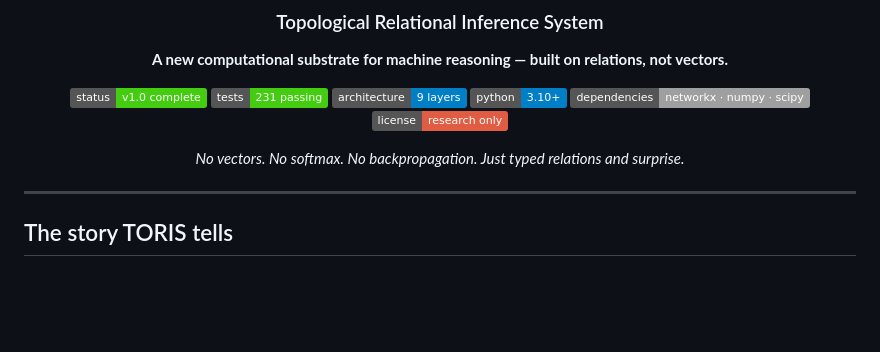
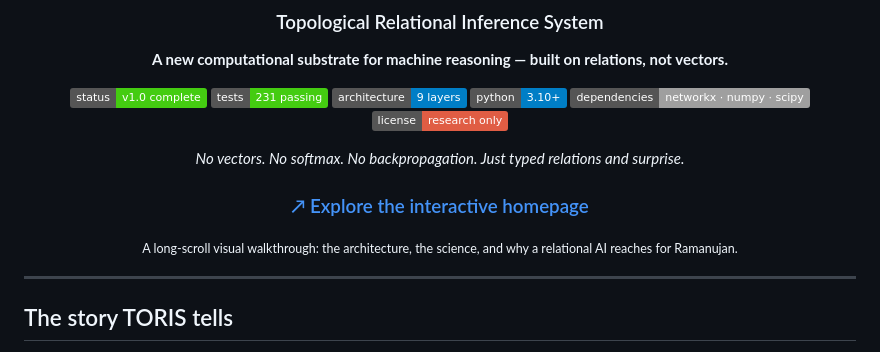
Before and after one commit to infinitule/TORIS, a Markdown page: README.md, the part around the change. Drawn GitHub-style; badges without logos; blank space fills up the shorter version.

Commit message:
README: add prominent link to the live interactive homepage

```diff
--- a/README.md
+++ b/README.md
@@ -13,6 +13,10 @@
 ![License](https://img.shields.io/badge/license-research%20only-red)
 
 *No vectors. No softmax. No backpropagation. Just typed relations and surprise.*
+
+### [↗ Explore the interactive homepage](https://infinitule.github.io/TORIS/)
+
+<sub>A long-scroll visual walkthrough: the architecture, the science, and why a relational AI reaches for Ramanujan.</sub>
 
 </div>
 
```
